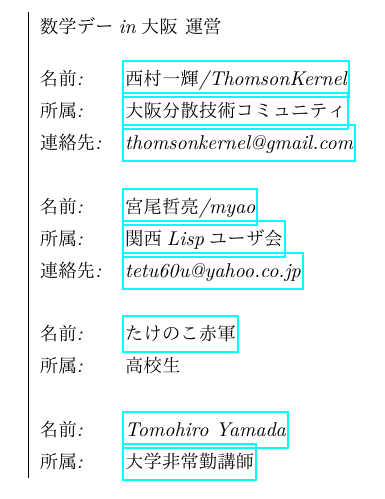
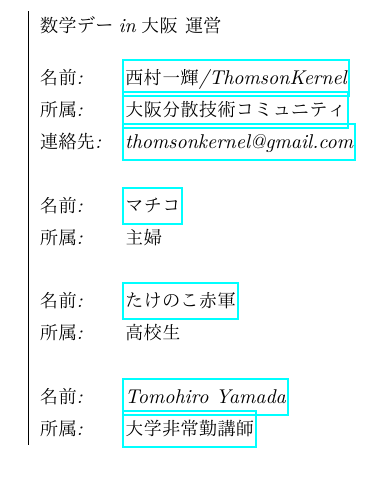
Before and after one commit to ThomsonKernel/math_day, a LaTeX document (math_day.tex): part of page 22 of 22, cut so that both start at the same text. The pictures show the PDF file math_day.pdf that the author committed with the source.

Commit message:
update organizer

```diff
--- a/math_day.tex
+++ b/math_day.tex
@@ -197,9 +197,8 @@
   所属: &\href{https://sites.google.com/view/osaka-dtc}{大阪分散技術コミュニティ}\\
   連絡先: & \href{mailto:thomsonkernel@gmail.com}{thomsonkernel@gmail.com}\\
   \\
-  名前: &\href{https://twitter.com/myao_s_moking}{宮尾哲亮/myao}\\
-  所属: &\href{https://kansai-lisp-useres.connpass.com}{関西Lispユーザ会}\\
-  連絡先: & \href{mailto:tetu60u@yahoo.co.jp}{tetu60u@yahoo.co.jp}\\
+  名前: &\href{https://twitter.com/YpVGGMA1Eur6Tqy}{マチコ}\\
+  所属: &主婦\\
   \\
   名前: &\href{https://twitter.com/691_7758337633}{たけのこ赤軍}\\
   所属: &高校生\\
```
Also changed, not shown: math_day.pdf.
